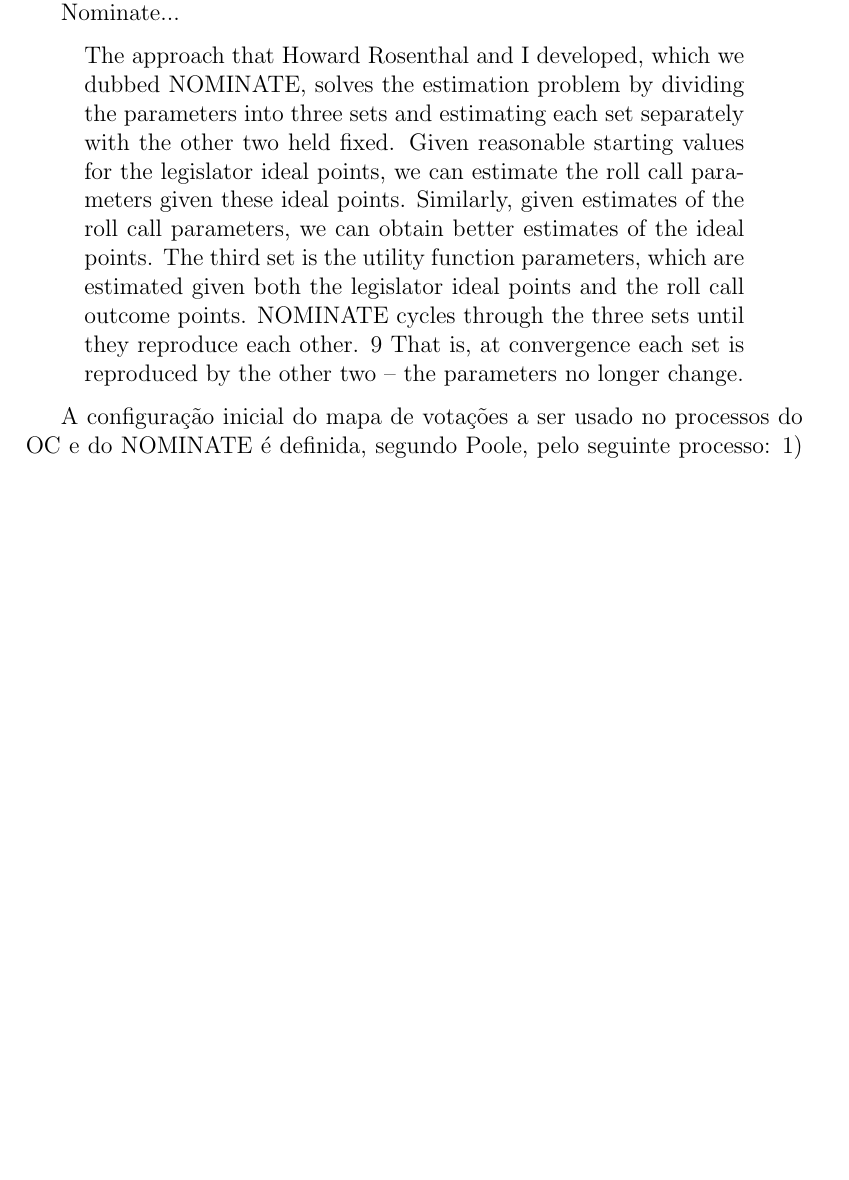
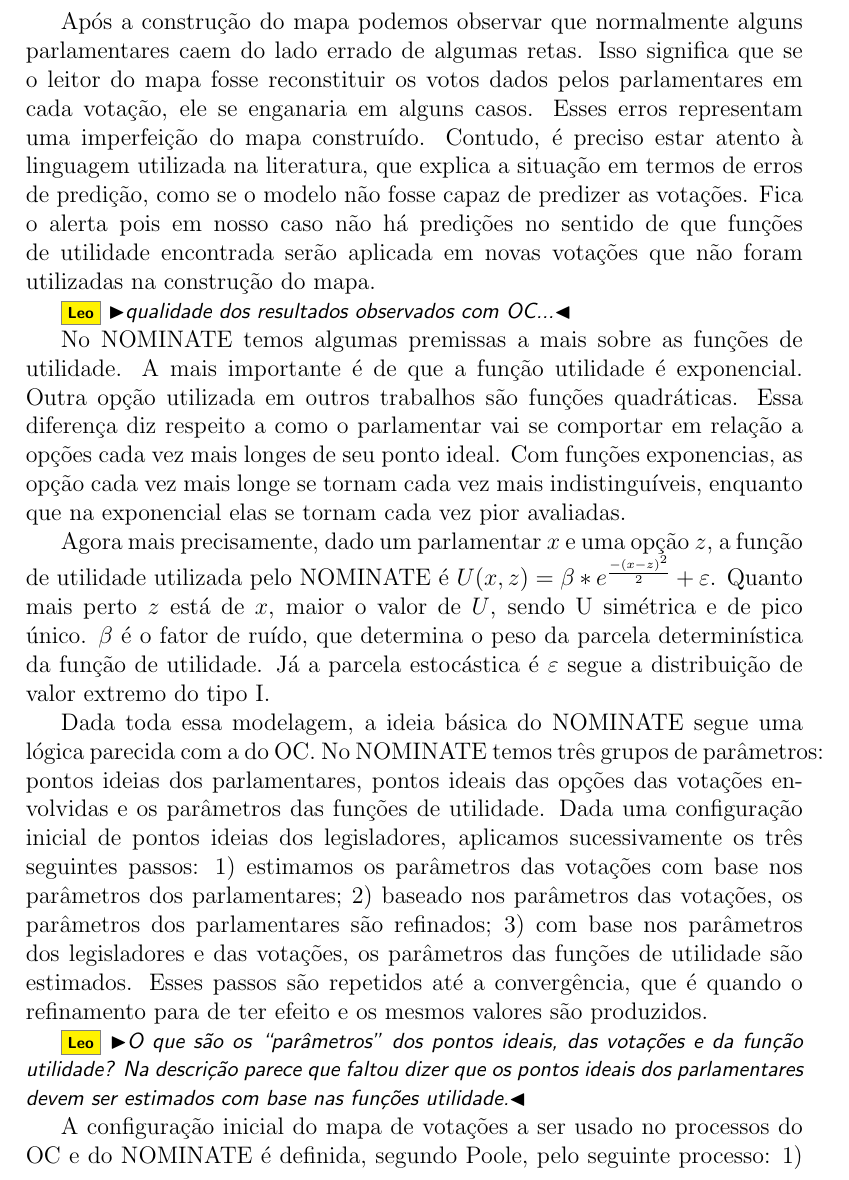
Before and after one commit to radar-parlamentar/leviathan, a LaTeX paper (radar.tex): part of page 7 of 13 before the commit and part of page 8 of 14 after it, cut at the place of the change, the shorter picture padded with empty space. Compiled offline with pdfLaTeX.

Commit message:
falando sobre nominate

```diff
--- a/radar.tex
+++ b/radar.tex
@@ -268,20 +272,19 @@ O \emph{Optimal Classification} (OC) consiste em um processo iterativo que procu
 
 No OC não se tem a posição exata dos parlamentares, assim como não se tem a distâncias exata entre eles. O que temos saber a qual politopo o parlamentar pertence.
 
-Nominate...
+Após a construção do mapa podemos observar que normalmente alguns parlamentares caem do lado errado de algumas retas. Isso significa que se o leitor do mapa fosse reconstituir os votos dados pelos parlamentares em cada votação, ele se enganaria em alguns casos. Esses erros representam uma imperfeição do mapa construído. Contudo, é preciso estar atento à linguagem utilizada na literatura, que explica a situação em termos de erros de predição, como se o modelo não fosse capaz de predizer as votações. Fica o alerta pois em nosso caso não há predições no sentido de que funções de utilidade encontrada serão aplicada em novas votações que não foram utilizadas na construção do mapa.
 
-\begin{quote}
-The approach that Howard Rosenthal and I developed, which we dubbed
-NOMINATE, solves the estimation problem by dividing the parameters into
-three sets and estimating each set separately with the other two held fixed.
-Given reasonable starting values for the legislator ideal points, we can estimate
-the roll call parameters given these ideal points. Similarly, given estimates of
-the roll call parameters, we can obtain better estimates of the ideal points. The
-third set is the utility function parameters, which are estimated given both the
-legislator ideal points and the roll call outcome points. NOMINATE cycles
-through the three sets until they reproduce each other. 9 That is, at convergence
-each set is reproduced by the other two – the parameters no longer change.
-\end{quote}
+\Leo{qualidade dos resultados observados com OC...}
+
+No NOMINATE temos algumas premissas a mais sobre as funções de utilidade. A mais importante é de que a função utilidade é exponencial. Outra opção utilizada em outros trabalhos são funções quadráticas. Essa diferença diz respeito a como o parlamentar vai se comportar em relação a opções cada vez mais longes de seu ponto ideal. Com funções exponencias, as opção cada vez mais longe se tornam cada vez mais indistinguíveis, enquanto que na exponencial elas se tornam cada vez pior avaliadas.
+
+Agora mais precisamente, dado um parlamentar $x$ e uma opção $z$, a função de utilidade utilizada pelo NOMINATE é $U(x,z) = \beta * e^{\frac{-(x-z)^2}{2}} + \varepsilon$. Quanto mais perto $z$ está de $x$, maior o valor de $U$, sendo U simétrica e de pico único. $\beta$ é o fator de ruído, que determina o peso da parcela determinística da função de utilidade. Já a parcela estocástica é $\varepsilon$ segue a distribuição de valor extremo do tipo I.
+
+Dada toda essa modelagem, a ideia básica do NOMINATE segue uma lógica parecida com a do OC. No NOMINATE temos três grupos de parâmetros: pontos ideias dos parlamentares, pontos ideais das opções das votações envolvidas e os parâmetros das funções de utilidade. Dada uma configuração inicial de pontos ideias dos legisladores, aplicamos sucessivamente os três seguintes passos: 1) estimamos os parâmetros das votações com base nos parâmetros dos parlamentares; 2) baseado nos parâmetros das votações, os parâmetros dos parlamentares são refinados; 3) com base nos parâmetros dos legisladores e das votações, os parâmetros das funções de utilidade são estimados. Esses passos são repetidos até a convergência, que é quando o refinamento para de ter efeito e os mesmos valores são produzidos.
+
+%The approach that Howard Rosenthal and I developed, which we dubbed NOMINATE, solves the estimation problem by dividing the parameters into three sets and estimating each set separately with the other two held fixed. Given reasonable starting values for the legislator ideal points, we can estimate the roll call parameters given these ideal points. Similarly, given estimates of the roll call parameters, we can obtain better estimates of the ideal points. The third set is the utility function parameters, which are estimated given both the legislator ideal points and the roll call outcome points. NOMINATE cycles through the three sets until they reproduce each other. 9 That is, at convergence each set is reproduced by the other two – the parameters no longer change.
+
+\Leo{O que são os ``parâmetros'' dos pontos ideais, das votações e da função utilidade? Na descrição parece que faltou dizer que os pontos ideais dos parlamentares devem ser estimados com base nas funções utilidade.}
 
 A configuração inicial do mapa de votações a ser usado no processos do OC e do NOMINATE é definida, segundo Poole, pelo seguinte processo: 1) constrói-se uma matriz de concordância entre parlamentares; 2) transforma os valores de concordância em distâncias quadráticas; 3) centraliza duplamente a matriz de distâncias quadráticas; 4) realiza sobre essa matriz uma decomposição de autovetores-autovalores. \Leo{O que comentar sobre esse processo maluco? Alguma relação com o PCA?}
 
```
Also changed, not shown: radar.pdf, radar.tex (14 more changed lines).
